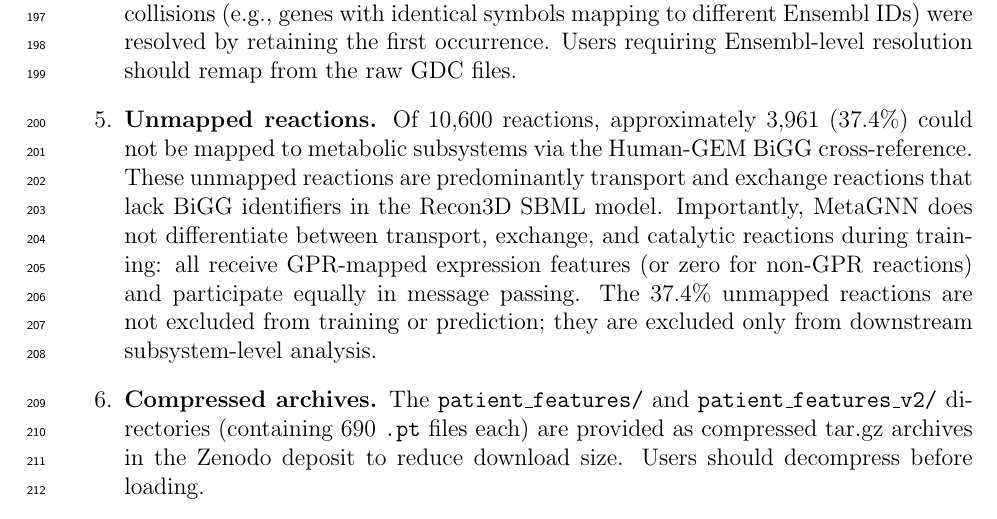
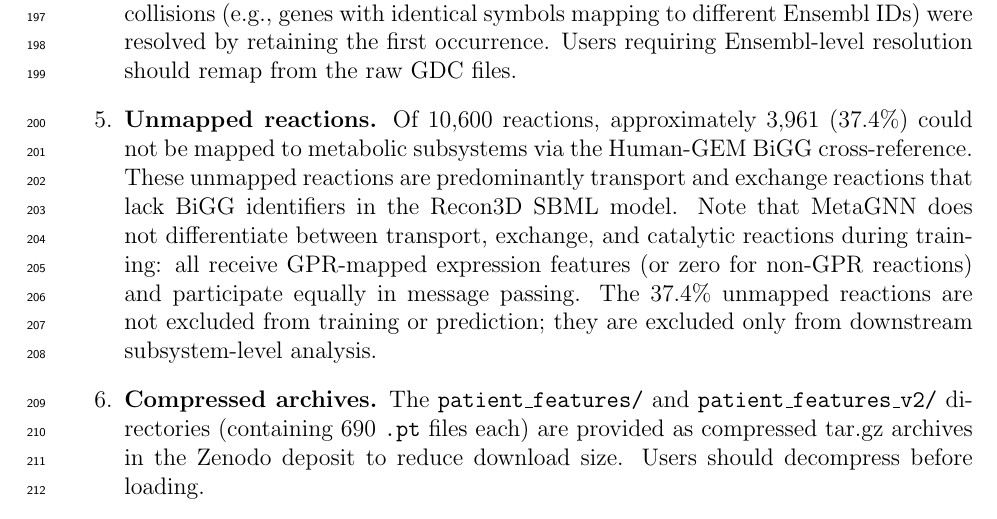
Before and after one commit to thiptanawat/MetaGNN-CRC, a LaTeX paper (MetaGNN_DataInBrief.tex): part of page 8 of 15, cut so that both start at the same text. Compiled offline with pdfLaTeX.

Commit message:
Polish: replace Importantly with Note for natural academic voice

```diff
--- a/MetaGNN_DataInBrief.tex
+++ b/MetaGNN_DataInBrief.tex
@@ -210,7 +210,7 @@ Users of this dataset should be aware of the following limitations and design ch
 
 \item \textbf{Gene symbol collisions.} Gene identifiers use HGNC symbols. Occasional symbol collisions (e.g., genes with identical symbols mapping to different Ensembl IDs) were resolved by retaining the first occurrence. Users requiring Ensembl-level resolution should remap from the raw GDC files.
 
-\item \textbf{Unmapped reactions.} Of 10,600 reactions, approximately 3,961 (37.4\%) could not be mapped to metabolic subsystems via the Human-GEM BiGG cross-reference. These unmapped reactions are predominantly transport and exchange reactions that lack BiGG identifiers in the Recon3D SBML model. Importantly, MetaGNN does not differentiate between transport, exchange, and catalytic reactions during training: all receive GPR-mapped expression features (or zero for non-GPR reactions) and participate equally in message passing. The 37.4\% unmapped reactions are not excluded from training or prediction; they are excluded only from downstream subsystem-level analysis.
+\item \textbf{Unmapped reactions.} Of 10,600 reactions, approximately 3,961 (37.4\%) could not be mapped to metabolic subsystems via the Human-GEM BiGG cross-reference. These unmapped reactions are predominantly transport and exchange reactions that lack BiGG identifiers in the Recon3D SBML model. Note that MetaGNN does not differentiate between transport, exchange, and catalytic reactions during training: all receive GPR-mapped expression features (or zero for non-GPR reactions) and participate equally in message passing. The 37.4\% unmapped reactions are not excluded from training or prediction; they are excluded only from downstream subsystem-level analysis.
 
 \item \textbf{Compressed archives.} The \texttt{patient\_features/} and \texttt{patient\_features\_v2/} directories (containing 690 \texttt{.pt} files each) are provided as compressed tar.gz archives in the Zenodo deposit to reduce download size. Users should decompress before loading.
 \end{enumerate}
```
Also changed, not shown: MetaGNN_DataInBrief.pdf.
